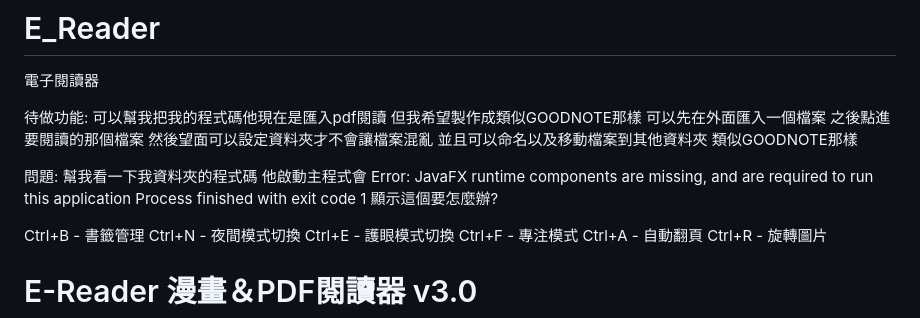
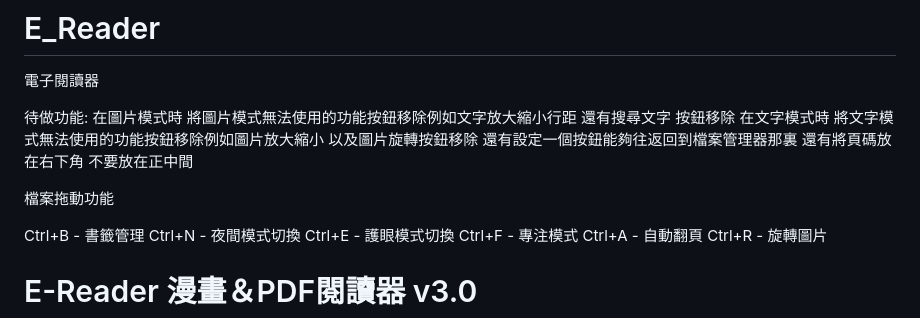
Before and after one commit to YowDesert/E_Reader, a Markdown page: README.md, the part around the change. GitHub-like rendering.

```diff
--- a/README.md
+++ b/README.md
@@ -2,20 +2,12 @@
 電子閱讀器
 
 待做功能:
-可以幫我把我的程式碼他現在是匯入pdf閱讀
-但我希望製作成類似GOODNOTE那樣
-可以先在外面匯入一個檔案
-之後點進要閱讀的那個檔案
-然後望面可以設定資料夾才不會讓檔案混亂
-並且可以命名以及移動檔案到其他資料夾
-類似GOODNOTE那樣
+在圖片模式時 將圖片模式無法使用的功能按鈕移除例如文字放大縮小行距 還有搜尋文字 按鈕移除
+在文字模式時 將文字模式無法使用的功能按鈕移除例如圖片放大縮小 以及圖片旋轉按鈕移除
+還有設定一個按鈕能夠往返回到檔案管理器那裏
+還有將頁碼放在右下角 不要放在正中間
 
-問題:
-幫我看一下我資料夾的程式碼
-他啟動主程式會
-Error: JavaFX runtime components are missing, and are required to run this application
-Process finished with exit code 1
-顯示這個要怎麼辦?
+檔案拖動功能
 
 Ctrl+B - 書籤管理
 Ctrl+N - 夜間模式切換
```
